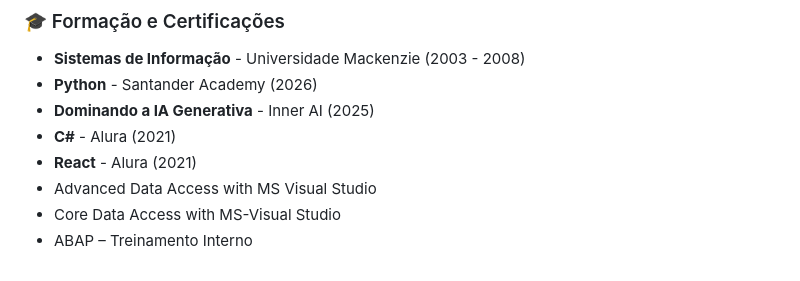
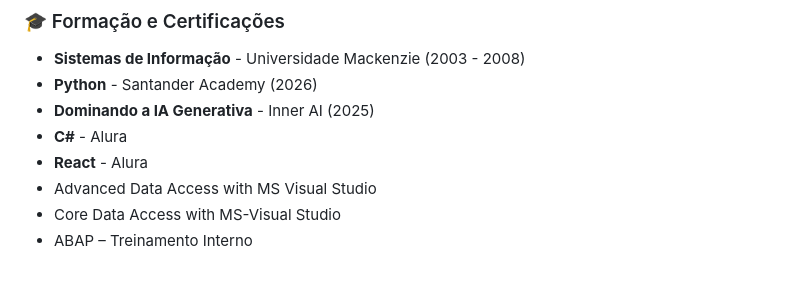
Before and after one commit to jgpimenta/jgpimenta, a Markdown page: README.md, the part around the change. Drawn GitHub-style.

```diff
--- a/README.md
+++ b/README.md
@@ -52,8 +52,8 @@ Aprendendo: IA Generativa | Python Avançado
 *   **Sistemas de Informação** - Universidade Mackenzie (2003 - 2008)
 *   **Python** - Santander Academy (2026)
 *   **Dominando a IA Generativa** - Inner AI (2025)
-*   **C#** - Alura (2021)
-*   **React** - Alura (2021)
+*   **C#** - Alura
+*   **React** - Alura
 *   Advanced Data Access with MS Visual Studio
 *   Core Data Access with MS-Visual Studio
 *   ABAP – Treinamento Interno
```
